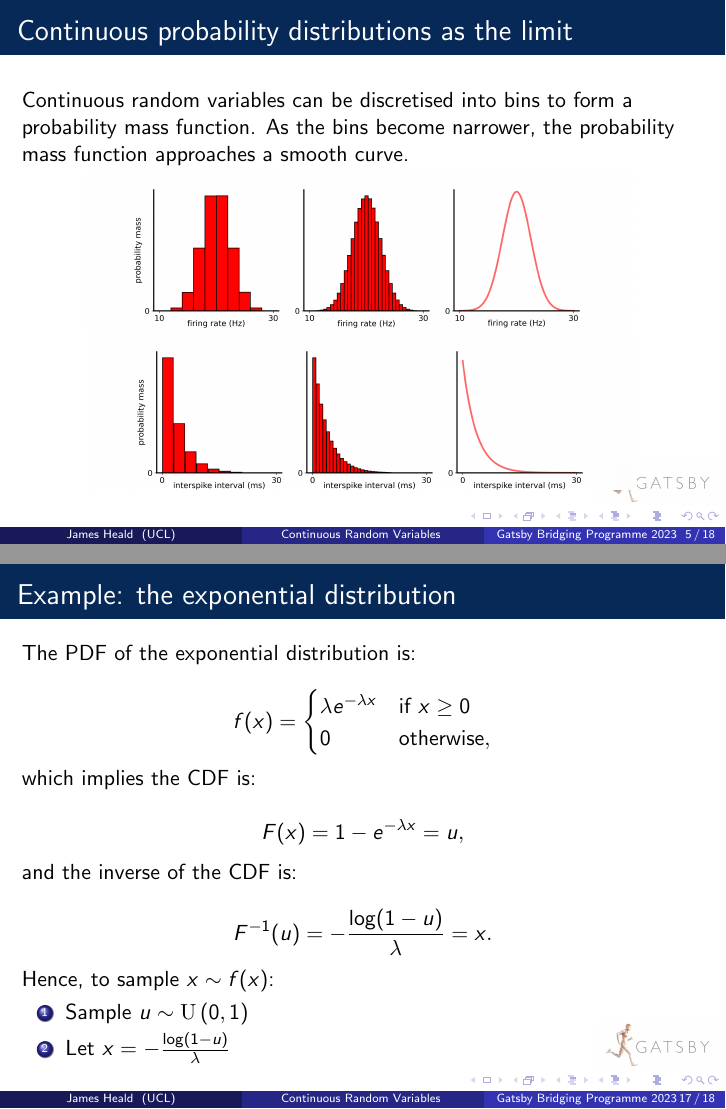
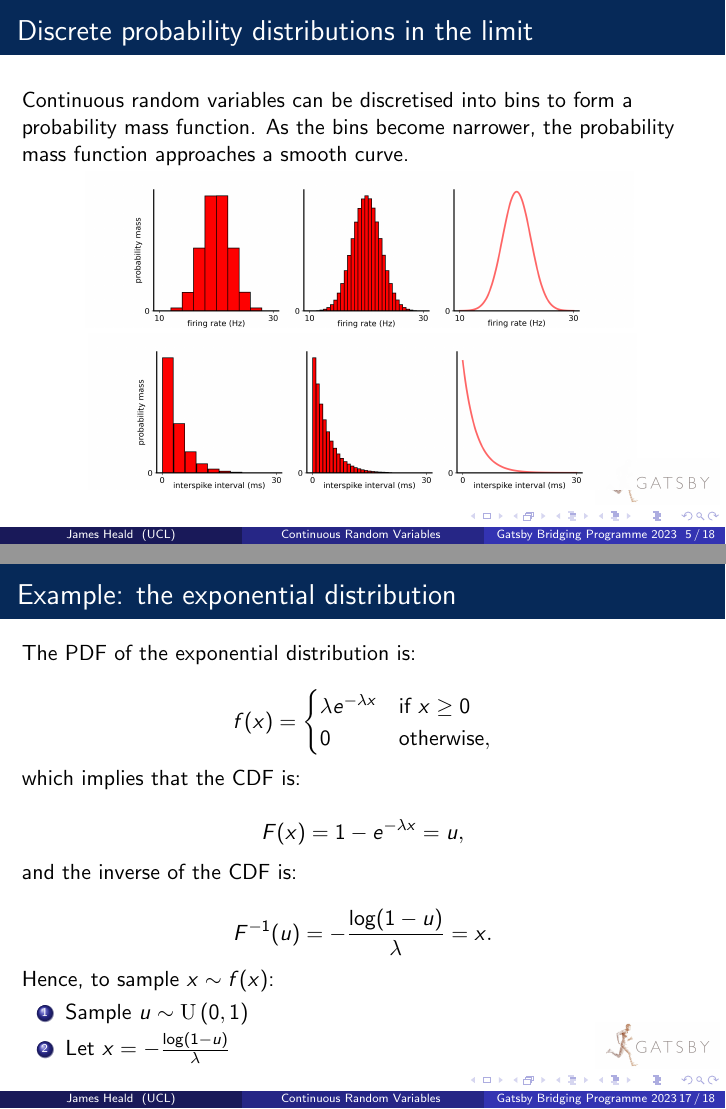
Before and after one commit to joacorapela/gcnuBridging2023, LaTeX slides (probability/lectures/4_continuous_random_variables/main.tex): pages 5 and 17 of 18, joined at a grey line. Compiled offline with pdfLaTeX.

Commit message:
slide title change

```diff
--- a/probability/lectures/4_continuous_random_variables/main.tex
+++ b/probability/lectures/4_continuous_random_variables/main.tex
@@ -90,7 +90,7 @@ Unlike discrete RVs, which have a finite number of outcomes, continuous RVs can
 
 \section{The probability density function (PDF)} % = dayan abbot 90
 \begin{frame}
-\frametitle{Continuous probability distributions as the limit} % = dayan abbot 90
+\frametitle{Discrete probability distributions in the limit} % = dayan abbot 90
 
 %When measuring continuous random variables with increasing precision, the probability mass function approaches a smooth curve, the probability density function.
 
@@ -472,7 +472,7 @@ The PDF of the exponential distribution is:
     \end{cases}
 \end{equation*}
 
-which implies the CDF is:
+which implies that the CDF is:
 
 \begin{equation*}
 F(x) = 1 - e^{- \lambda x} = u,
```
Also changed, not shown: probability/lectures/4_continuous_random_variables/4_continuous_random_variables.pdf (deleted), probability/lectures/4_continuous_random_variables/main.pdf (added).
